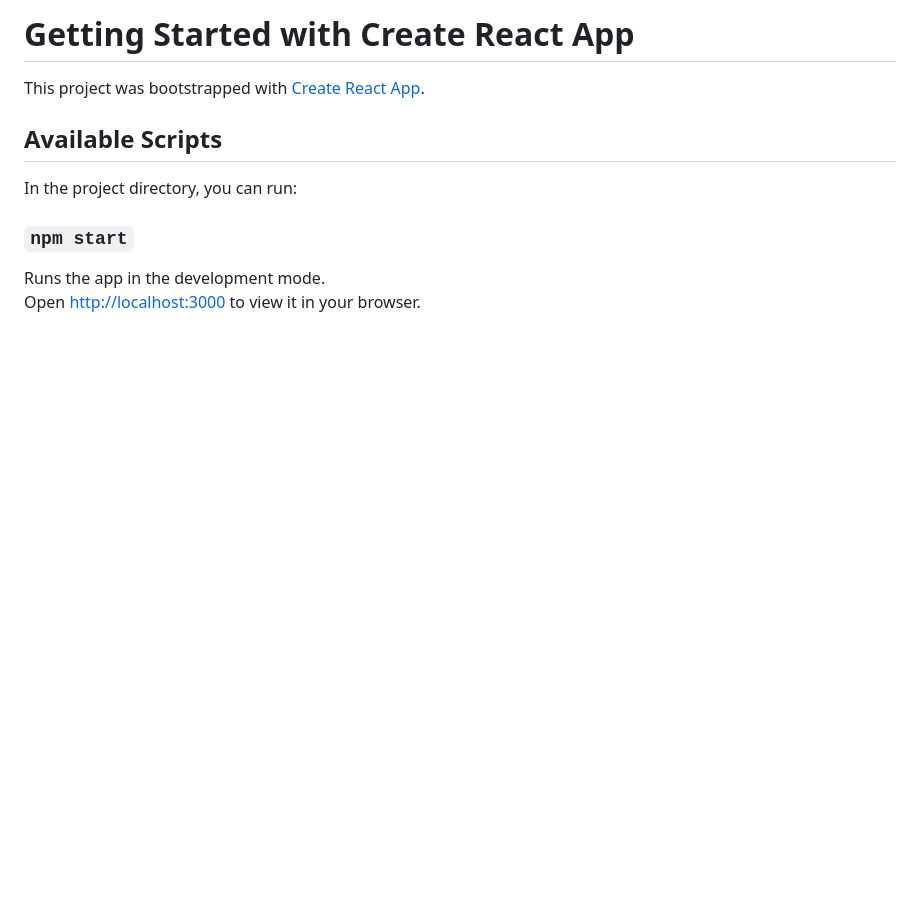
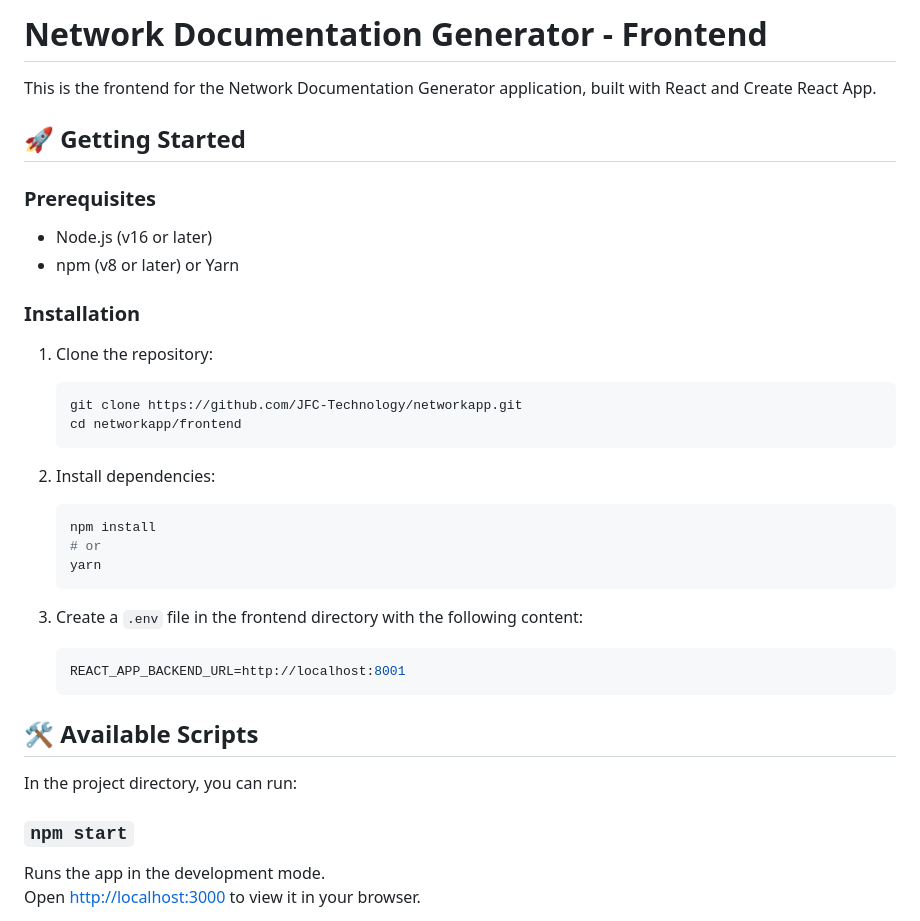
Before and after one commit to JFC-Technology/networkapp, a Markdown page: frontend/README.md, the part around one of its changes. Drawn GitHub-style; blank space fills up the shorter version.

````diff
--- a/frontend/README.md
+++ b/frontend/README.md
@@ -1,8 +1,34 @@
-# Getting Started with Create React App
+# Network Documentation Generator - Frontend
 
-This project was bootstrapped with [Create React App](https://github.com/facebook/create-react-app).
+This is the frontend for the Network Documentation Generator application, built with React and Create React App.
 
-## Available Scripts
+## 🚀 Getting Started
+
+### Prerequisites
+- Node.js (v16 or later)
+- npm (v8 or later) or Yarn
+
+### Installation
+
+1. Clone the repository:
+   ```bash
+   git clone https://github.com/JFC-Technology/networkapp.git
+   cd networkapp/frontend
+   ```
+
+2. Install dependencies:
+   ```bash
+   npm install
+   # or
+   yarn
+   ```
+
+3. Create a `.env` file in the frontend directory with the following content:
+   ```env
+   REACT_APP_BACKEND_URL=http://localhost:8001
+   ```
+
+## 🛠 Available Scripts
 
 In the project directory, you can run:
 
````
Also changed, not shown: other parts of frontend/README.md (+34 -4 lines).
